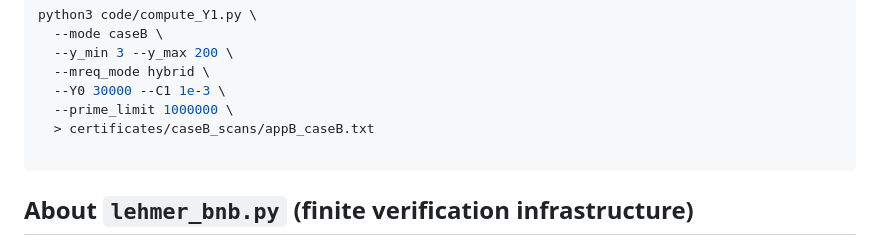
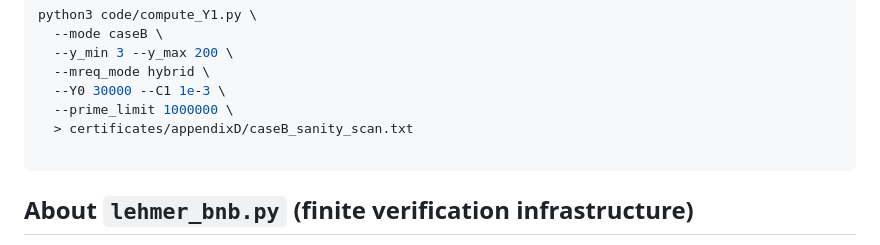
Before and after one commit to beautiful-numbers/lehmer-pivot-certificates, a Markdown page: README.md, the part around the change. GitHub-like rendering.

````diff
--- a/README.md
+++ b/README.md
@@ -216,7 +216,7 @@ python3 code/compute_Y1.py \
   --mreq_mode hybrid \
   --Y0 30000 --C1 1e-3 \
   --prime_limit 1000000 \
-  > certificates/caseB_scans/appB_caseB.txt
+  > certificates/appendixD/caseB_sanity_scan.txt
 
 ```
 ## About `lehmer_bnb.py` (finite verification infrastructure)
````
